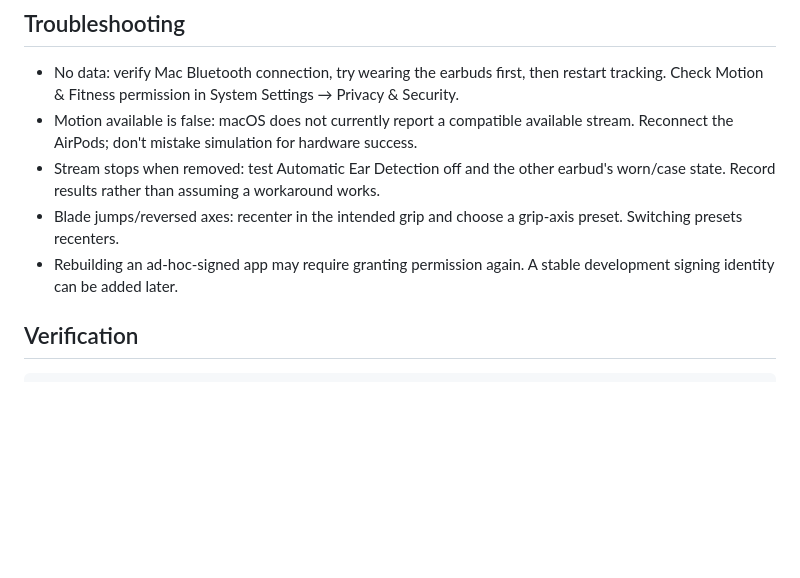
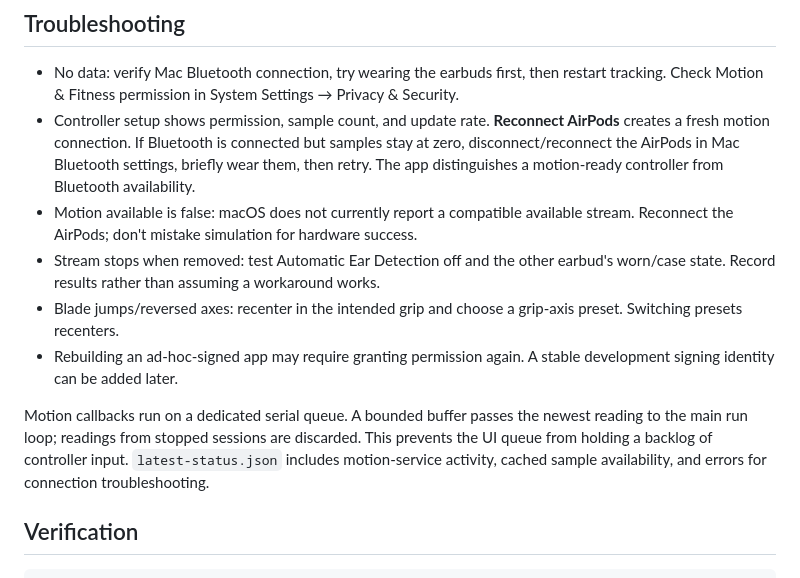
Before and after one commit to apollo-ullah/Aircade, a Markdown page: README.md, the part around the change. GitHub-like rendering; blank space fills up the shorter version.

Commit message:
Document AirPods reconnect troubleshooting and motion delivery path.
Co-authored-by: Cursor <cursoragent@cursor.com>

```diff
--- a/README.md
+++ b/README.md
@@ -85,10 +85,13 @@ The initial prototype had a fixed handle: a sideways hand translation could not
 ## Troubleshooting
 
 - No data: verify Mac Bluetooth connection, try wearing the earbuds first, then restart tracking. Check Motion & Fitness permission in System Settings → Privacy & Security.
+- Controller setup shows permission, sample count, and update rate. **Reconnect AirPods** creates a fresh motion connection. If Bluetooth is connected but samples stay at zero, disconnect/reconnect the AirPods in Mac Bluetooth settings, briefly wear them, then retry. The app distinguishes a motion-ready controller from Bluetooth availability.
 - Motion available is false: macOS does not currently report a compatible available stream. Reconnect the AirPods; don't mistake simulation for hardware success.
 - Stream stops when removed: test Automatic Ear Detection off and the other earbud's worn/case state. Record results rather than assuming a workaround works.
 - Blade jumps/reversed axes: recenter in the intended grip and choose a grip-axis preset. Switching presets recenters.
 - Rebuilding an ad-hoc-signed app may require granting permission again. A stable development signing identity can be added later.
+
+Motion callbacks run on a dedicated serial queue. A bounded buffer passes the newest reading to the main run loop; readings from stopped sessions are discarded. This prevents the UI queue from holding a backlog of controller input. `latest-status.json` includes motion-service activity, cached sample availability, and errors for connection troubleshooting.
 
 ## Verification
 
```
